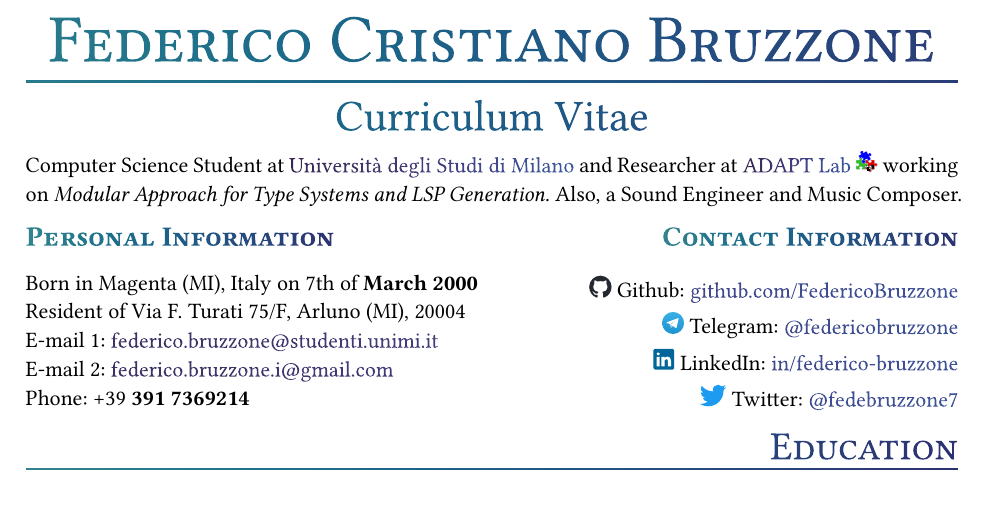
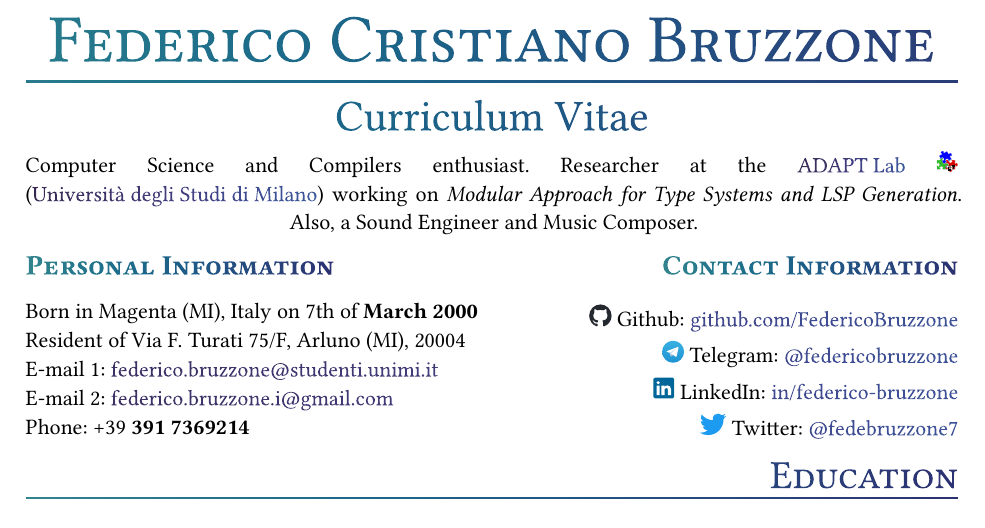
Before and after one commit to FedericoBruzzone/FedericoBruzzone, a Typst document (resume/typst/cv.typ): part of page 1 of 4, cut so that both start at the same text. The pictures show the PDF file resume/typst/cv.pdf that the author committed with the source.

Commit message:
Update cv
Signed-off-by: FedericoBruzzone <federico.bruzzone.i@gmail.com>

```diff
--- a/resume/typst/cv.typ
+++ b/resume/typst/cv.typ
@@ -4,7 +4,7 @@
 
 #show: body => cv(
   name: "Federico Cristiano Bruzzone",
-  about: [Computer Science Student at Università degli Studi di Milano and Researcher at ADAPT Lab #box(image("figs/logo-lab.svg", height: 1em)) working on #emph("Modular Approach for Type Systems and LSP Generation"). Also, a Sound Engineer and Music Composer.],
+  about: [Computer Science and Compilers enthusiast. Researcher at the ADAPT Lab #box(image("figs/logo-lab.svg", height: 1em)) (Università degli Studi di Milano) working on #emph("Modular Approach for Type Systems and LSP Generation"). Also, a Sound Engineer and Music Composer.],
   personal_info: (
     birth_place: "Magenta (MI), Italy",
     date_of_birth: [7th of *March 2000*],
```
Also changed, not shown: cv.pdf, resume/typst/cv.pdf.
